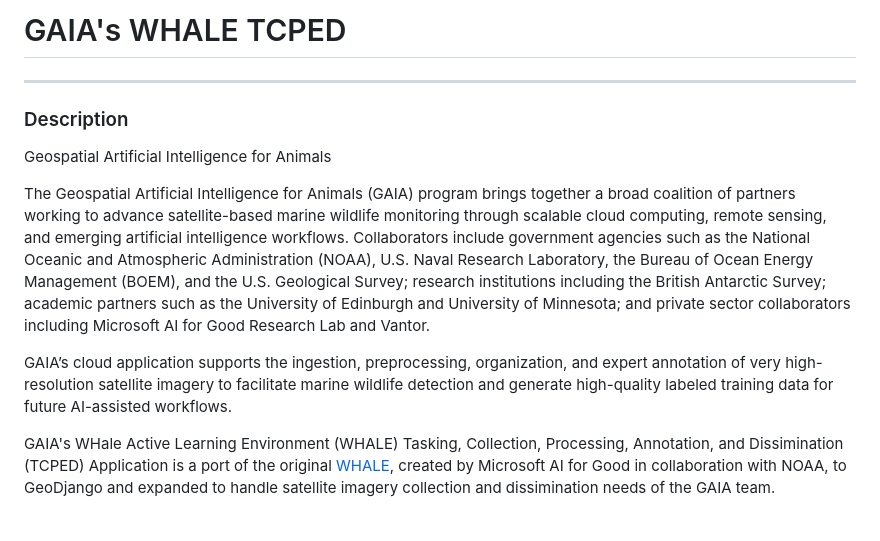
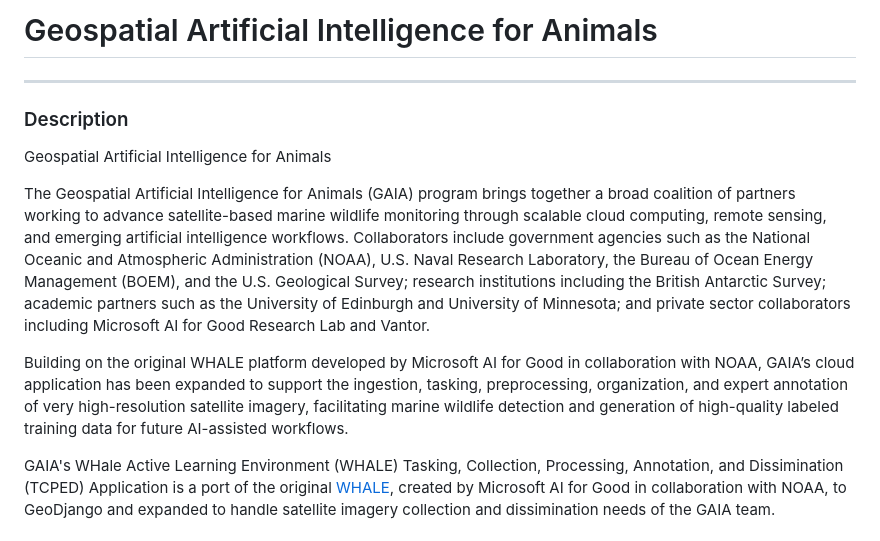
Before and after one commit to NEFSC/PSD-WEB-GAIA-Public, a Markdown page: README.md, the part around the change. Rendered like a GitHub page.

Commit message:
Revise README title and project description
Updated project title and enhanced description for clarity.

```diff
--- a/README.md
+++ b/README.md
@@ -1,4 +1,4 @@
-# GAIA's WHALE TCPED
+# Geospatial Artificial Intelligence for Animals
 ---
 
 ### Description
@@ -6,7 +6,7 @@ Geospatial Artificial Intelligence for Animals
 
 The Geospatial Artificial Intelligence for Animals (GAIA) program brings together a broad coalition of partners working to advance satellite-based marine wildlife monitoring through scalable cloud computing, remote sensing, and emerging artificial intelligence workflows. Collaborators include government agencies such as the National Oceanic and Atmospheric Administration (NOAA), U.S. Naval Research Laboratory, the Bureau of Ocean Energy Management (BOEM), and the U.S. Geological Survey; research institutions including the British Antarctic Survey; academic partners such as the University of Edinburgh and University of Minnesota; and private sector collaborators including Microsoft AI for Good Research Lab and Vantor.
 
-GAIA’s cloud application supports the ingestion, preprocessing, organization, and expert annotation of very high-resolution satellite imagery to facilitate marine wildlife detection and generate high-quality labeled training data for future AI-assisted workflows.
+Building on the original WHALE platform developed by Microsoft AI for Good in collaboration with NOAA, GAIA’s cloud application has been expanded to support the ingestion, tasking, preprocessing, organization, and expert annotation of very high-resolution satellite imagery, facilitating marine wildlife detection and generation of high-quality labeled training data for future AI-assisted workflows.
 
 GAIA's WHale Active Learning Environment (WHALE) Tasking, Collection, Processing, Annotation, and Dissimination (TCPED) Application is a port of the original [WHALE](https://github.com/microsoft/whale), created by Microsoft AI for Good in collaboration with NOAA, to GeoDjango and expanded to handle satellite imagery collection and dissimination needs of the GAIA team.
 
```
